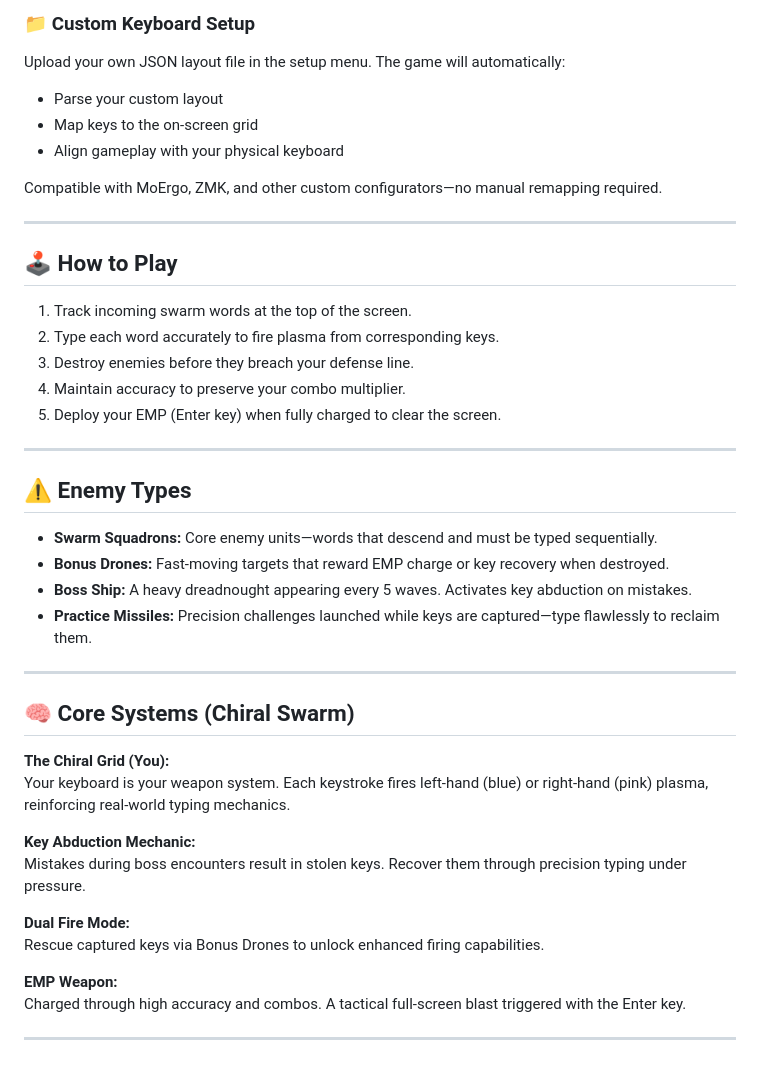
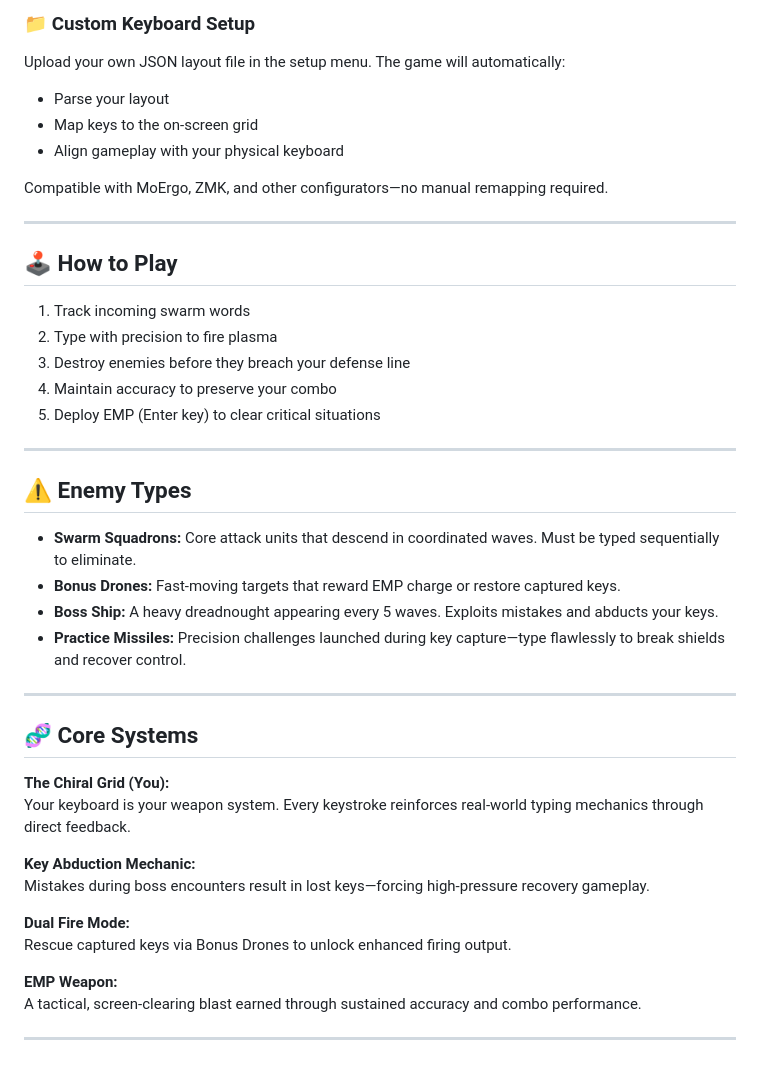
Before and after one commit to moosylog/galactic, a Markdown page: README.md, the part around one of its changes. Drawn GitHub-style.

```diff
--- a/README.md
+++ b/README.md
@@ -72,45 +93,45 @@ Built as a single HTML file, the game runs instantly in your browser—no instal
 
 Upload your own JSON layout file in the setup menu. The game will automatically:
 
-- Parse your custom layout
+- Parse your layout
 - Map keys to the on-screen grid
 - Align gameplay with your physical keyboard
 
-Compatible with MoErgo, ZMK, and other custom configurators—no manual remapping required.
+Compatible with MoErgo, ZMK, and other configurators—no manual remapping required.
 
 ---
 
 ## 🕹️ How to Play
 
-1. Track incoming swarm words at the top of the screen.
-2. Type each word accurately to fire plasma from corresponding keys.
-3. Destroy enemies before they breach your defense line.
-4. Maintain accuracy to preserve your combo multiplier.
-5. Deploy your EMP (Enter key) when fully charged to clear the screen.
+1. Track incoming swarm words
+2. Type with precision to fire plasma
+3. Destroy enemies before they breach your defense line
+4. Maintain accuracy to preserve your combo
+5. Deploy EMP (Enter key) to clear critical situations
 
 ---
 
 ## ⚠️ Enemy Types
 
-* **Swarm Squadrons:** Core enemy units—words that descend and must be typed sequentially.
-* **Bonus Drones:** Fast-moving targets that reward EMP charge or key recovery when destroyed.
-* **Boss Ship:** A heavy dreadnought appearing every 5 waves. Activates key abduction on mistakes.
-* **Practice Missiles:** Precision challenges launched while keys are captured—type flawlessly to reclaim them.
+* **Swarm Squadrons:** Core attack units that descend in coordinated waves. Must be typed sequentially to eliminate.
+* **Bonus Drones:** Fast-moving targets that reward EMP charge or restore captured keys.
+* **Boss Ship:** A heavy dreadnought appearing every 5 waves. Exploits mistakes and abducts your keys.
+* **Practice Missiles:** Precision challenges launched during key capture—type flawlessly to break shields and recover control.
 
 ---
 
-## 🧠 Core Systems (Chiral Swarm)
+## 🧬 Core Systems
 
 **The Chiral Grid (You):**
-Your keyboard is your weapon system. Each keystroke fires left-hand (blue) or right-hand (pink) plasma, reinforcing real-world typing mechanics.
+Your keyboard is your weapon system. Every keystroke reinforces real-world typing mechanics through direct feedback.
 
 **Key Abduction Mechanic:**
-Mistakes during boss encounters result in stolen keys. Recover them through precision typing under pressure.
+Mistakes during boss encounters result in lost keys—forcing high-pressure recovery gameplay.
 
 **Dual Fire Mode:**
-Rescue captured keys via Bonus Drones to unlock enhanced firing capabilities.
+Rescue captured keys via Bonus Drones to unlock enhanced firing output.
 
 **EMP Weapon:**
-Charged through high accuracy and combos. A tactical full-screen blast triggered with the Enter key.
+A tactical, screen-clearing blast earned through sustained accuracy and combo performance.
 
 ---
```
Also changed, not shown: other parts of README.md (+42 -21 lines).
